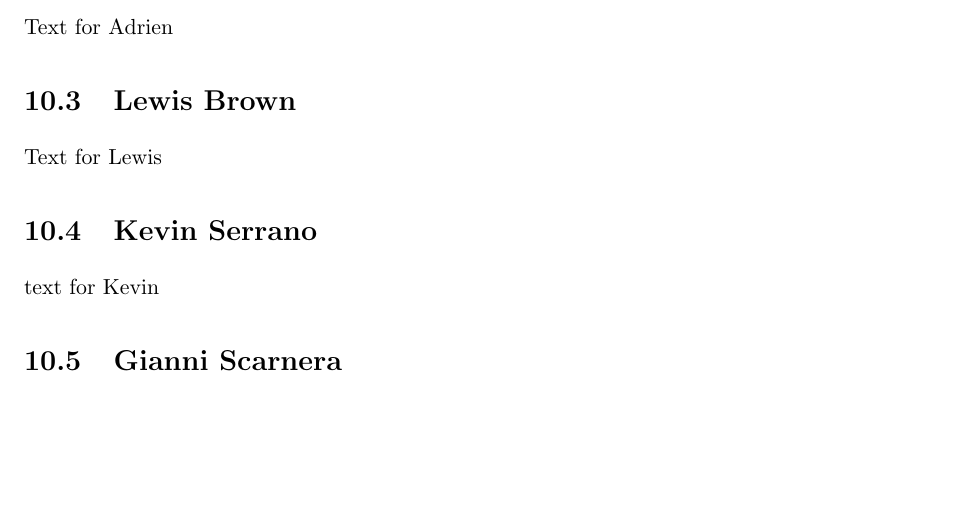
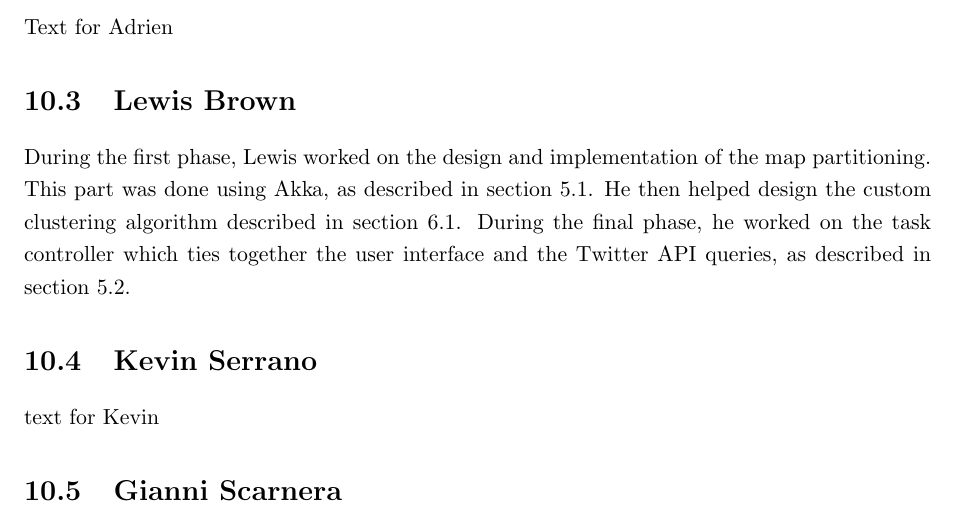
Before and after one commit to TweetAggregator/CrossTalk, a LaTeX thesis (Final_report/report.tex, which reads Final_report/report/member/lewis.tex): part of page 16 of 20, cut so that both start at the same text, the shorter picture padded with empty space. Compiled offline with pdfLaTeX.

Commit message:
Member part for Lewis

```diff
--- a/Final_report/report/member/lewis.tex
+++ b/Final_report/report/member/lewis.tex
@@ -1,3 +1,8 @@
 \section{Lewis Brown}
 
-Text for Lewis
+During the first phase, Lewis worked on the design and implementation of the
+map partitioning.  This part was done using Akka, as described in section
+\ref{sec:partitioning}.  He then helped design the custom clustering algorithm
+described in section \ref{sec:agg_clustering}.  During the final phase, he
+worked on the task controller which ties together the user interface and the
+Twitter API queries, as described in section \ref{sec:task_controller}.
```
Also changed, not shown: Final_report/report/clustering/agglomerative.tex (+1 -0 lines), Final_report/report/intersection/subpart.tex (+2 -0 lines).
